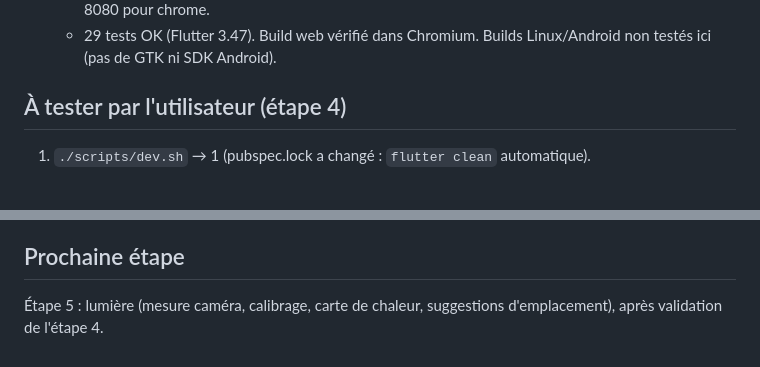
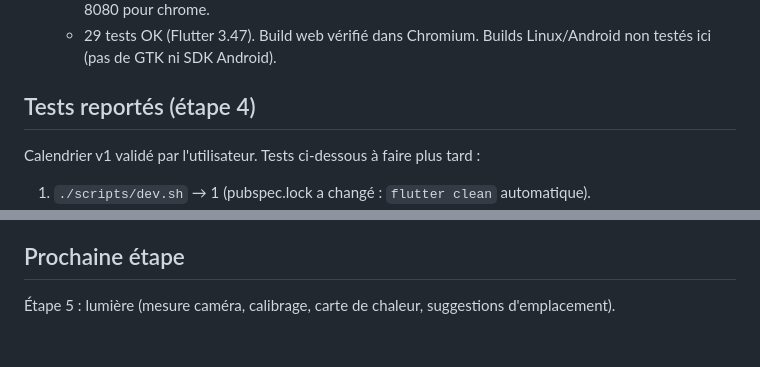
Before and after one commit to binckje/GardenParty, a Markdown page: docs/ETAT.md, 2 parts joined by grey strips. Drawn GitHub-style; blank space fills up the shorter version.

Commit message:
Record calendar v1 validation, defer step 4 checks
Co-Authored-By: Claude Opus 5.5 <noreply@anthropic.com>
Claude-Session: https://claude.ai/code/session_01RzYn6SH14zCyYS8BFk92k6

```diff
--- a/docs/ETAT.md
+++ b/docs/ETAT.md
@@ -19,7 +19,8 @@ Branche de travail : `claude/new-session-7hha19`.
   - `scripts/patch_android.py` : desugaring + récepteurs de notifications dans `android/` (appelé par `dev.sh`). `dev.sh` passe `google_oauth.env` en `--dart-define-from-file` et fixe le port 8080 pour chrome.
   - 29 tests OK (Flutter 3.47). Build web vérifié dans Chromium. Builds Linux/Android non testés ici (pas de GTK ni SDK Android).
 
-## À tester par l'utilisateur (étape 4)
+## Tests reportés (étape 4)
+Calendrier v1 validé par l'utilisateur. Tests ci-dessous à faire plus tard :
 1. `./scripts/dev.sh` → 1 (pubspec.lock a changé : `flutter clean` automatique).
 2. Linux : ajoute une plante (onglet Plantes) → Calendrier : arrosage + engrais aujourd'hui, pastille, notification système. « Fait ✓ » → le soin suivant passe dans « À venir ».
 3. Bouton partage (Calendrier, en haut à droite) → `gardenparty-soins.ics` → l'importer dans Google Agenda (web : Paramètres > Importer et exporter) ou l'ouvrir sur iPhone.
@@ -37,4 +38,4 @@ Branche de travail : `claude/new-session-7hha19`.
 - Le secret du client OAuth « bureau » est embarqué dans l'app (normal pour ce type de client selon Google) : ne pas réutiliser ce client ailleurs.
 
 ## Prochaine étape
-Étape 5 : lumière (mesure caméra, calibrage, carte de chaleur, suggestions d'emplacement), après validation de l'étape 4.
+Étape 5 : lumière (mesure caméra, calibrage, carte de chaleur, suggestions d'emplacement).
```
